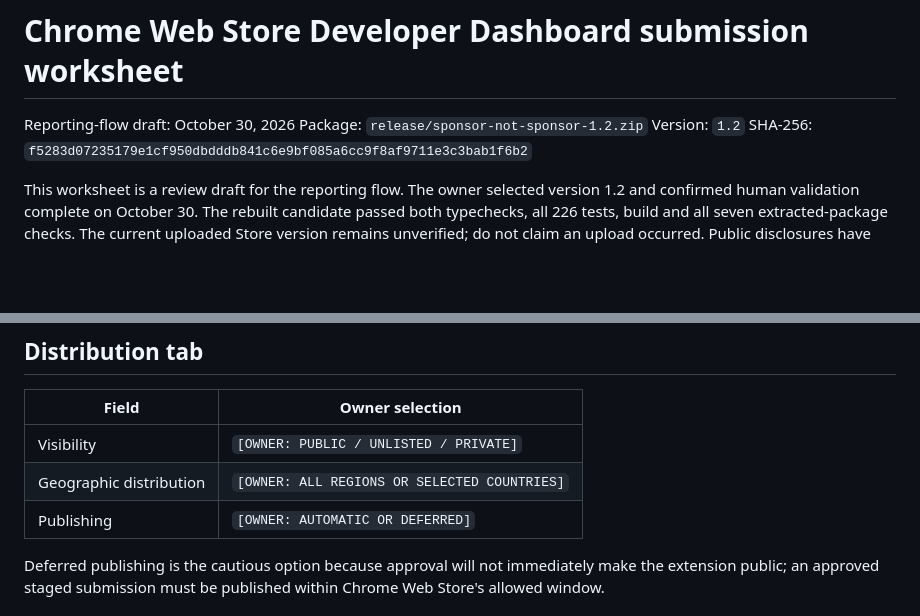
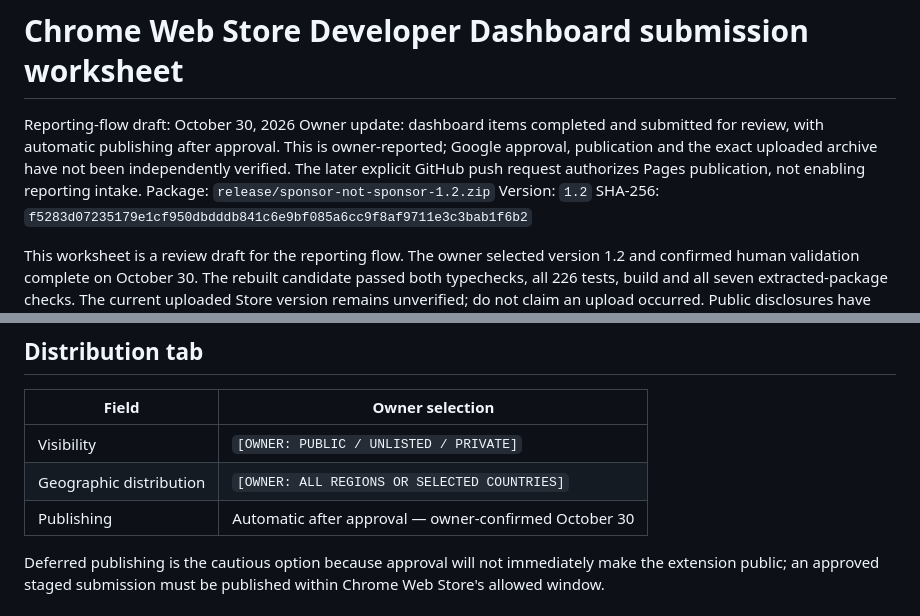
Before and after one commit to eni-akin/sponsor_not_sponsor, a Markdown page: release/CHROME_WEB_STORE_DASHBOARD_WORKSHEET.md, 2 parts joined by grey strips. Drawn GitHub-style; blank space fills up the shorter version.

```diff
--- a/release/CHROME_WEB_STORE_DASHBOARD_WORKSHEET.md
+++ b/release/CHROME_WEB_STORE_DASHBOARD_WORKSHEET.md
@@ -1,6 +1,7 @@
 # Chrome Web Store Developer Dashboard submission worksheet
 
 Reporting-flow draft: October 30, 2026
+Owner update: dashboard items completed and submitted for review, with automatic publishing after approval. This is owner-reported; Google approval, publication and the exact uploaded archive have not been independently verified. The later explicit GitHub push request authorizes Pages publication, not enabling reporting intake.
 Package: `release/sponsor-not-sponsor-1.2.zip`
 Version: `1.2`
 SHA-256: `f5283d07235179e1cf950dbdddb841c6e9bf085a6cc9f8af9711e3c3bab1f6b2`
@@ -151,7 +152,7 @@ If no public demonstration page is supplied, the reviewer path remains less repr
 | --- | --- |
 | Visibility | `[OWNER: PUBLIC / UNLISTED / PRIVATE]` |
 | Geographic distribution | `[OWNER: ALL REGIONS OR SELECTED COUNTRIES]` |
-| Publishing | `[OWNER: AUTOMATIC OR DEFERRED]` |
+| Publishing | Automatic after approval — owner-confirmed October 30 |
 
 Deferred publishing is the cautious option because approval will not immediately make the extension public; an approved staged submission must be published within Chrome Web Store's allowed window.
 
```
Also changed, not shown: docs/REPORTING_EXECUTION_2026-10-30.md (+10 -0 lines), docs/REPORTING_LAUNCH_PROGRESS_2026-10-30.md (+28 -8 lines).
